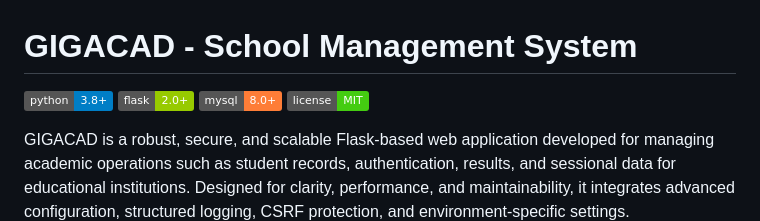
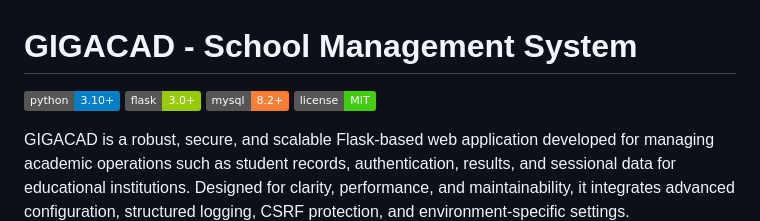
Before and after one commit to gospelin/gigacad, a Markdown page: README.md, the part around the change. GitHub-like rendering; badges without logos.

```diff
--- a/README.md
+++ b/README.md
@@ -1,9 +1,9 @@
 # GIGACAD - School Management System
 
 
-![Python](https://img.shields.io/badge/python-3.8%2B-blue)
-![Flask](https://img.shields.io/badge/flask-2.0%2B-green)
-![MySQL](https://img.shields.io/badge/mysql-8.0%2B-orange)
+![Python](https://img.shields.io/badge/python-3.10%2B-blue)
+![Flask](https://img.shields.io/badge/flask-3.0%2B-green)
+![MySQL](https://img.shields.io/badge/mysql-8.2%2B-orange)
 ![License](https://img.shields.io/badge/license-MIT-brightgreen)
 
 GIGACAD is a robust, secure, and scalable Flask-based web application developed for managing academic operations such as student records, authentication, results, and sessional data for educational institutions. Designed for clarity, performance, and maintainability, it integrates advanced configuration, structured logging, CSRF protection, and environment-specific settings.
```
